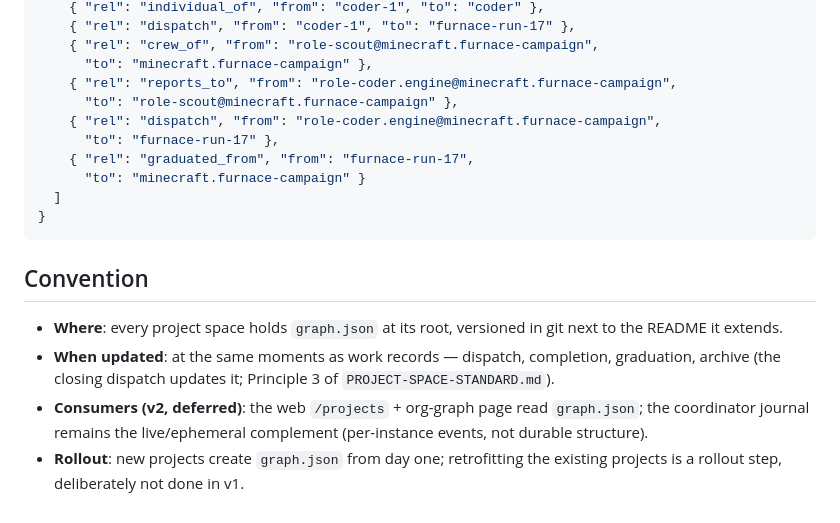
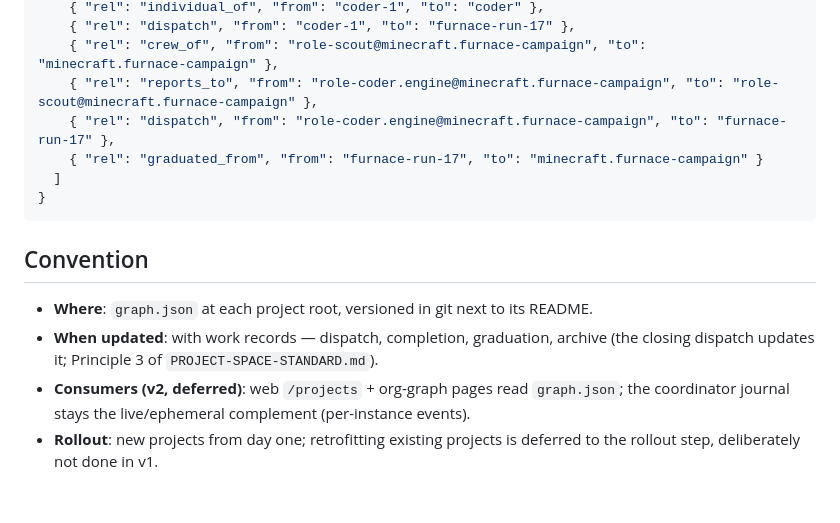
Before and after one commit to yuyuan12138/Pi, a Markdown page: instructions/GRAPH-SCHEMA.md, the part around one of its changes. Drawn GitHub-style.

````diff
--- a/instructions/GRAPH-SCHEMA.md
+++ b/instructions/GRAPH-SCHEMA.md
@@ -63,26 +70,19 @@ Edges:
     { "rel": "individual_of", "from": "coder-1", "to": "coder" },
     { "rel": "dispatch", "from": "coder-1", "to": "furnace-run-17" },
-    { "rel": "crew_of", "from": "role-scout@minecraft.furnace-campaign",
-      "to": "minecraft.furnace-campaign" },
-    { "rel": "reports_to", "from": "role-coder.engine@minecraft.furnace-campaign",
-      "to": "role-scout@minecraft.furnace-campaign" },
-    { "rel": "dispatch", "from": "role-coder.engine@minecraft.furnace-campaign",
-      "to": "furnace-run-17" },
-    { "rel": "graduated_from", "from": "furnace-run-17",
-      "to": "minecraft.furnace-campaign" }
+    { "rel": "crew_of", "from": "role-scout@minecraft.furnace-campaign", "to": "minecraft.furnace-campaign" },
+    { "rel": "reports_to", "from": "role-coder.engine@minecraft.furnace-campaign", "to": "role-scout@minecraft.furnace-campaign" },
+    { "rel": "dispatch", "from": "role-coder.engine@minecraft.furnace-campaign", "to": "furnace-run-17" },
+    { "rel": "graduated_from", "from": "furnace-run-17", "to": "minecraft.furnace-campaign" }
   ]
 }
 ```
 
 ## Convention
 
-- **Where**: every project space holds `graph.json` at its root, versioned in git
-  next to the README it extends.
-- **When updated**: at the same moments as work records — dispatch, completion,
-  graduation, archive (the closing dispatch updates it; Principle 3 of
-  `PROJECT-SPACE-STANDARD.md`).
-- **Consumers (v2, deferred)**: the web `/projects` + org-graph page read
-  `graph.json`; the coordinator journal remains the live/ephemeral complement
-  (per-instance events, not durable structure).
-- **Rollout**: new projects create `graph.json` from day one; retrofitting the
-  existing projects is a rollout step, deliberately not done in v1.
+- **Where**: `graph.json` at each project root, versioned in git next to its README.
+- **When updated**: with work records — dispatch, completion, graduation, archive
+  (the closing dispatch updates it; Principle 3 of `PROJECT-SPACE-STANDARD.md`).
+- **Consumers (v2, deferred)**: web `/projects` + org-graph pages read `graph.json`;
+  the coordinator journal stays the live/ephemeral complement (per-instance events).
+- **Rollout**: new projects from day one; retrofitting existing projects is deferred
+  to the rollout step, deliberately not done in v1.
````
Also changed, not shown: other parts of instructions/GRAPH-SCHEMA.md (+21 -14 lines).
